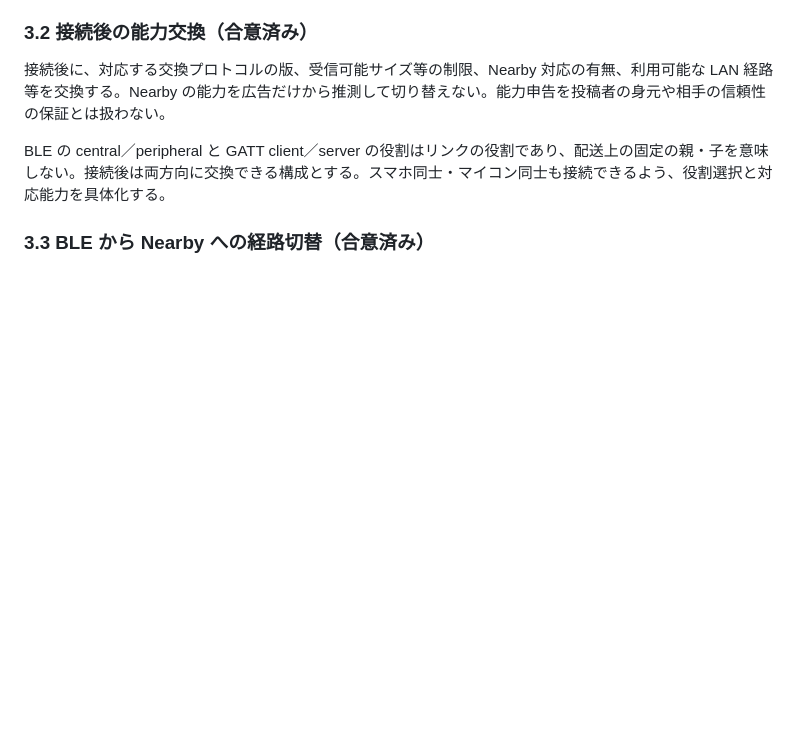
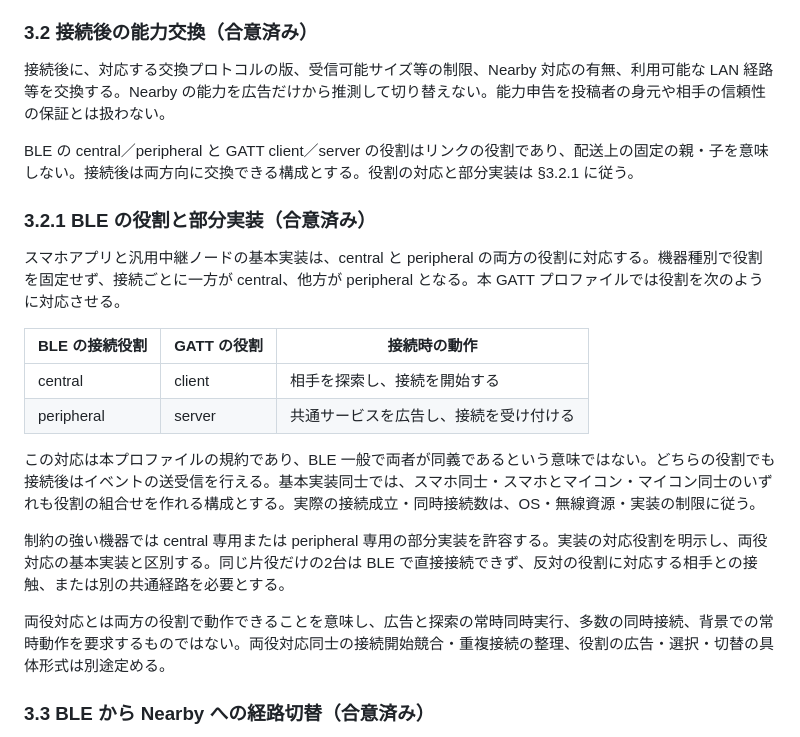
Before and after one commit to jphacks/sd_2607, a Markdown page: protocol/mndt.md, the part around the change. Drawn GitHub-style; blank space fills up the shorter version.

Commit message:
Define BLE roles and partial implementations

```diff
--- a/protocol/mndt.md
+++ b/protocol/mndt.md
@@ -68,7 +68,22 @@ BLE の探索は広告・スキャンで行い、GATT は接続後のデータ
 
 接続後に、対応する交換プロトコルの版、受信可能サイズ等の制限、Nearby 対応の有無、利用可能な LAN 経路等を交換する。Nearby の能力を広告だけから推測して切り替えない。能力申告を投稿者の身元や相手の信頼性の保証とは扱わない。
 
-BLE の central／peripheral と GATT client／server の役割はリンクの役割であり、配送上の固定の親・子を意味しない。接続後は両方向に交換できる構成とする。スマホ同士・マイコン同士も接続できるよう、役割選択と対応能力を具体化する。
+BLE の central／peripheral と GATT client／server の役割はリンクの役割であり、配送上の固定の親・子を意味しない。接続後は両方向に交換できる構成とする。役割の対応と部分実装は §3.2.1 に従う。
+
+### 3.2.1 BLE の役割と部分実装（合意済み）
+
+スマホアプリと汎用中継ノードの基本実装は、central と peripheral の両方の役割に対応する。機器種別で役割を固定せず、接続ごとに一方が central、他方が peripheral となる。本 GATT プロファイルでは役割を次のように対応させる。
+
+| BLE の接続役割 | GATT の役割 | 接続時の動作 |
+|---|---|---|
+| central | client | 相手を探索し、接続を開始する |
+| peripheral | server | 共通サービスを広告し、接続を受け付ける |
+
+この対応は本プロファイルの規約であり、BLE 一般で両者が同義であるという意味ではない。どちらの役割でも接続後はイベントの送受信を行える。基本実装同士では、スマホ同士・スマホとマイコン・マイコン同士のいずれも役割の組合せを作れる構成とする。実際の接続成立・同時接続数は、OS・無線資源・実装の制限に従う。
+
+制約の強い機器では central 専用または peripheral 専用の部分実装を許容する。実装の対応役割を明示し、両役対応の基本実装と区別する。同じ片役だけの2台は BLE で直接接続できず、反対の役割に対応する相手との接触、または別の共通経路を必要とする。
+
+両役対応とは両方の役割で動作できることを意味し、広告と探索の常時同時実行、多数の同時接続、背景での常時動作を要求するものではない。両役対応同士の接続開始競合・重複接続の整理、役割の広告・選択・切替の具体形式は別途定める。
 
 ### 3.3 BLE から Nearby への経路切替（合意済み）
 
```
Also changed, not shown: protocol/0001-repository-model.md (+2 -0 lines), protocol/0003-open-questions.md (+1 -1 lines).
